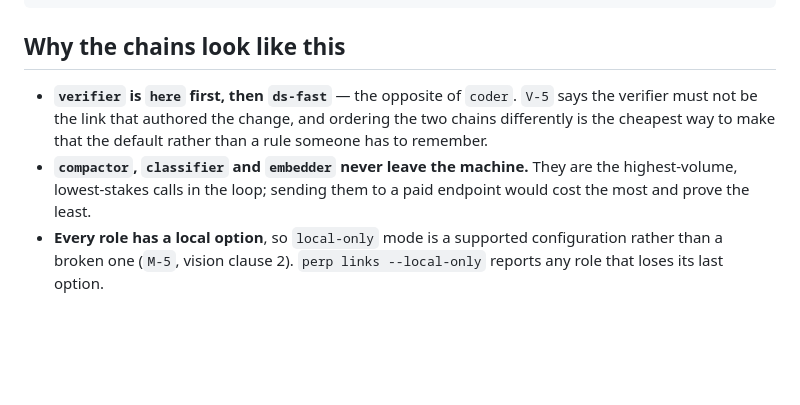
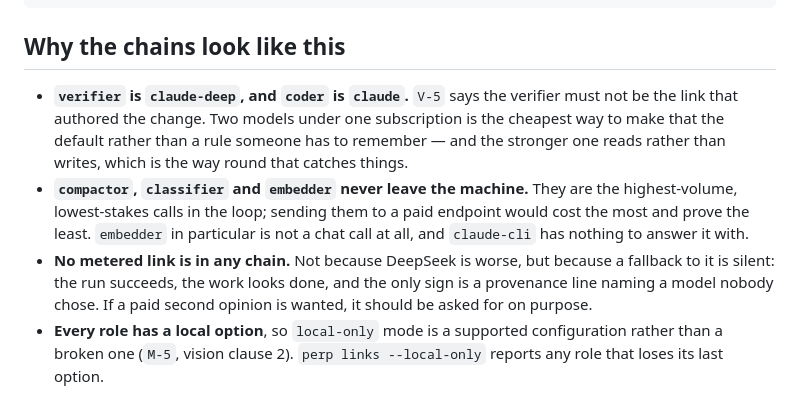
Before and after one commit to nebosa-company/justcode, a Markdown page: .harness/links.md, the part around one of its changes. Rendered like a GitHub page; blank space fills up the shorter version.

```diff
--- a/.harness/links.md
+++ b/.harness/links.md
@@ -77,13 +105,19 @@ deprecated.deepseek-reasoner = deepseek-v4-pro
 
 ## Why the chains look like this
 
-- **`verifier` is `here` first, then `ds-fast`** — the opposite of `coder`.
-  `V-5` says the verifier must not be the link that authored the change, and
-  ordering the two chains differently is the cheapest way to make that the
-  default rather than a rule someone has to remember.
+- **`verifier` is `claude-deep`, and `coder` is `claude`.** `V-5` says the
+  verifier must not be the link that authored the change. Two models under one
+  subscription is the cheapest way to make that the default rather than a rule
+  someone has to remember — and the stronger one reads rather than writes,
+  which is the way round that catches things.
 - **`compactor`, `classifier` and `embedder` never leave the machine.** They are
   the highest-volume, lowest-stakes calls in the loop; sending them to a paid
-  endpoint would cost the most and prove the least.
+  endpoint would cost the most and prove the least. `embedder` in particular is
+  not a chat call at all, and `claude-cli` has nothing to answer it with.
+- **No metered link is in any chain.** Not because DeepSeek is worse, but
+  because a fallback to it is silent: the run succeeds, the work looks done,
+  and the only sign is a provenance line naming a model nobody chose. If a
+  paid second opinion is wanted, it should be asked for on purpose.
 - **Every role has a local option**, so `local-only` mode is a supported
   configuration rather than a broken one (`M-5`, vision clause 2). `perp links
   --local-only` reports any role that loses its last option.
```
Also changed, not shown: other parts of .harness/links.md (+47 -19 lines).
